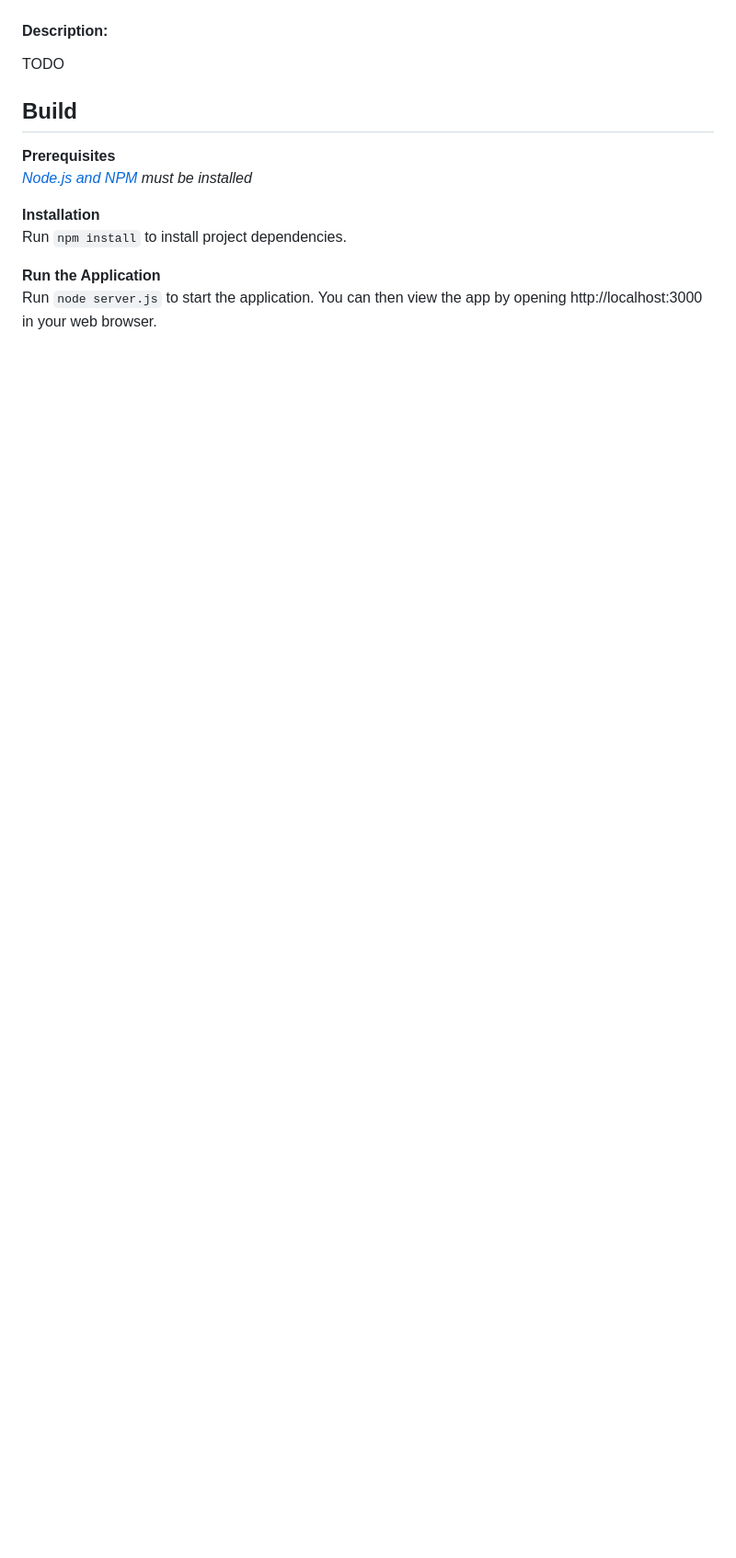
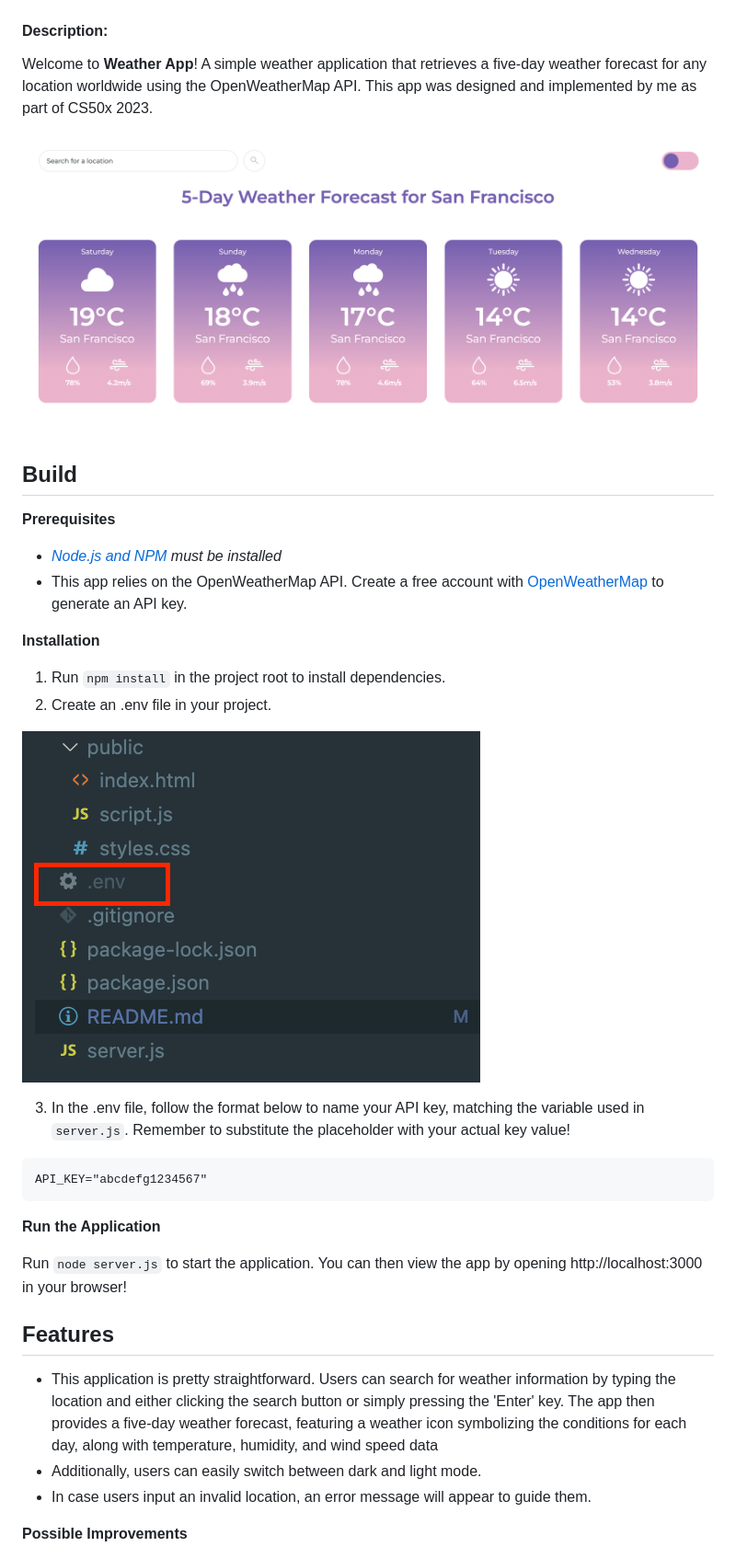
Before and after one commit to martheberget/weather-app, a Markdown page: README.md, the part around the change printed below. Shown: that part at 92% size. Drawn GitHub-style; pictures changed too: images/app.png (added), images/env.png (added); blank space fills up the shorter version.

````diff
--- a/README.md
+++ b/README.md
@@ -3,12 +3,33 @@
 #### Description:
-TODO
+Welcome to **Weather App**! A simple weather application that retrieves a five-day weather forecast for any location worldwide using the OpenWeatherMap API. This app was designed and implemented by me as part of CS50x 2023.
+
+![Weather App](images/app.png)
 
 ## Build
 **Prerequisites**<br>
-_[Node.js and NPM](https://nodejs.org/en) must be installed_
+ - _[Node.js and NPM](https://nodejs.org/en) must be installed_
+ - This app relies on the OpenWeatherMap API. Create a free account with [OpenWeatherMap](https://home.openweathermap.org/users/sign_up) to generate an API key.
 
 **Installation**<br>
-Run `npm install` to install project dependencies.
+1. Run `npm install` in the project root to install dependencies.
+2. Create an .env file in your project.
 
-**Run the Application**<br>
-Run `node server.js` to start the application. You can then view the app by opening http://localhost:3000 in your web browser.
+![.env file](images/env.png)
+
+3. In the .env file, follow the format below to name your API key, matching the variable used in `server.js`. Remember to substitute the placeholder with your actual key value!
+
+```
+API_KEY="abcdefg1234567"
+```
+
+**Run the Application**
+
+Run `node server.js` to start the application. You can then view the app by opening http://localhost:3000 in your browser!
+
+## Features
+ - This application is pretty straightforward. Users can search for weather information by typing the location and either clicking the search button or simply pressing the 'Enter' key. The app then provides a five-day weather forecast, featuring a weather icon symbolizing the conditions for each day, along with temperature, humidity, and wind speed data
+ - Additionally, users can easily switch between dark and light mode.
+ - In case users input an invalid location, an error message will appear to guide them.
+
+ **Possible Improvements**
+
````
Also changed, not shown: other parts of README.md (+18 -1 lines).
